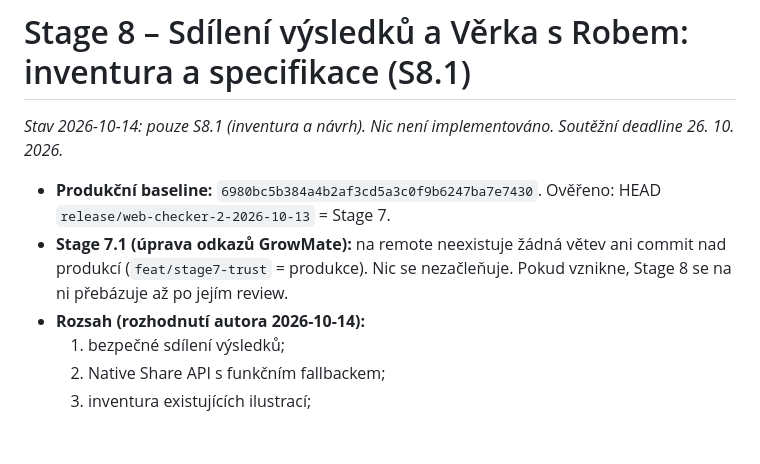
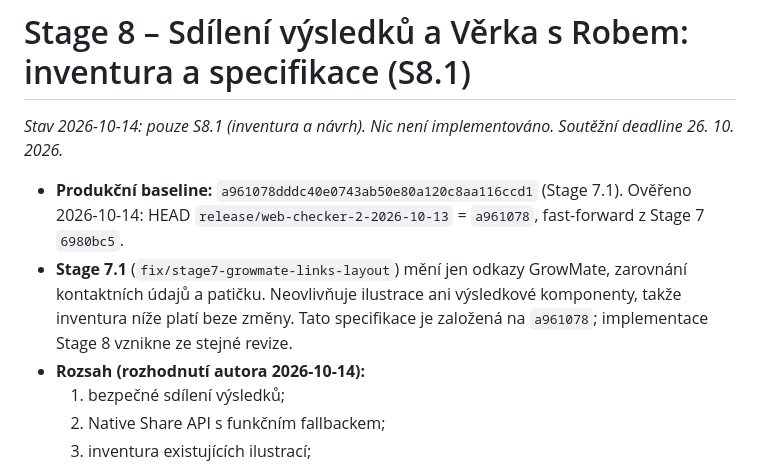
Before and after one commit to PatrikPortes/AIGuard, a Markdown page: docs/specs/SPEC_STAGE8_SHARING_MASCOTS.md, the part around the change. Drawn GitHub-style; blank space fills up the shorter version.

Commit message:
docs(stage8): S8.1 rebase on Stage 7.1 baseline a961078
Co-Authored-By: Claude Opus 5.5 <noreply@anthropic.com>
Claude-Session: https://claude.ai/code/session_01Pnr8PbRj3wYeYSVBMtT4AV

```diff
--- a/docs/specs/SPEC_STAGE8_SHARING_MASCOTS.md
+++ b/docs/specs/SPEC_STAGE8_SHARING_MASCOTS.md
@@ -2,8 +2,8 @@
 
 *Stav 2026-10-14: pouze S8.1 (inventura a návrh). Nic není implementováno. Soutěžní deadline 26. 10. 2026.*
 
-- **Produkční baseline:** `6980bc5b384a4b2af3cd5a3c0f9b6247ba7e7430`. Ověřeno: HEAD `release/web-checker-2-2026-10-13` = Stage 7.
-- **Stage 7.1 (úprava odkazů GrowMate):** na remote neexistuje žádná větev ani commit nad produkcí (`feat/stage7-trust` = produkce). Nic se nezačleňuje. Pokud vznikne, Stage 8 se na ni přebázuje až po jejím review.
+- **Produkční baseline:** `a961078dddc40e0743ab50e80a120c8aa116ccd1` (Stage 7.1). Ověřeno 2026-10-14: HEAD `release/web-checker-2-2026-10-13` = `a961078`, fast-forward z Stage 7 `6980bc5`.
+- **Stage 7.1** (`fix/stage7-growmate-links-layout`) mění jen odkazy GrowMate, zarovnání kontaktních údajů a patičku. Neovlivňuje ilustrace ani výsledkové komponenty, takže inventura níže platí beze změny. Tato specifikace je založená na `a961078`; implementace Stage 8 vznikne ze stejné revize.
 - **Rozsah (rozhodnutí autora 2026-10-14):**
   1. bezpečné sdílení výsledků;
   2. Native Share API s funkčním fallbackem;
```
